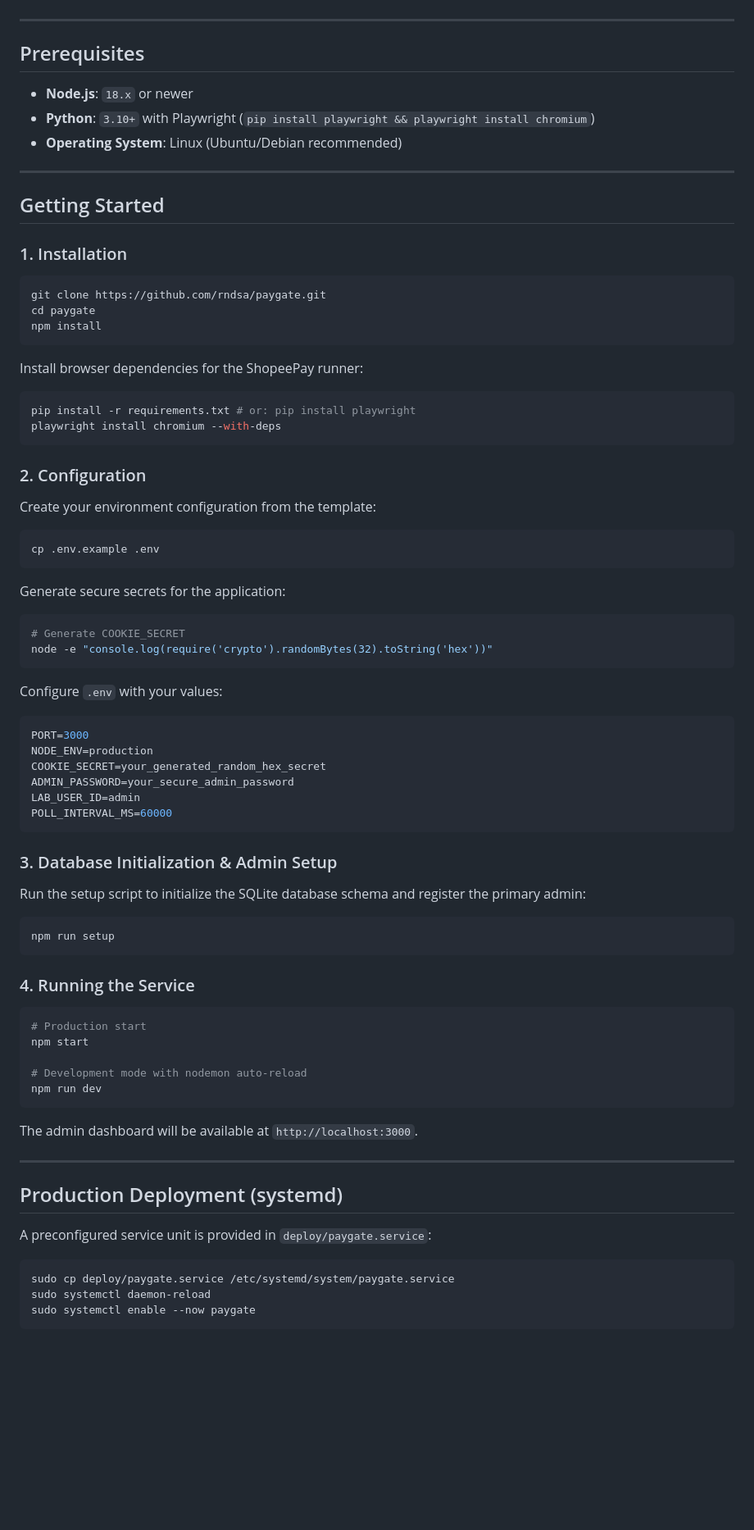
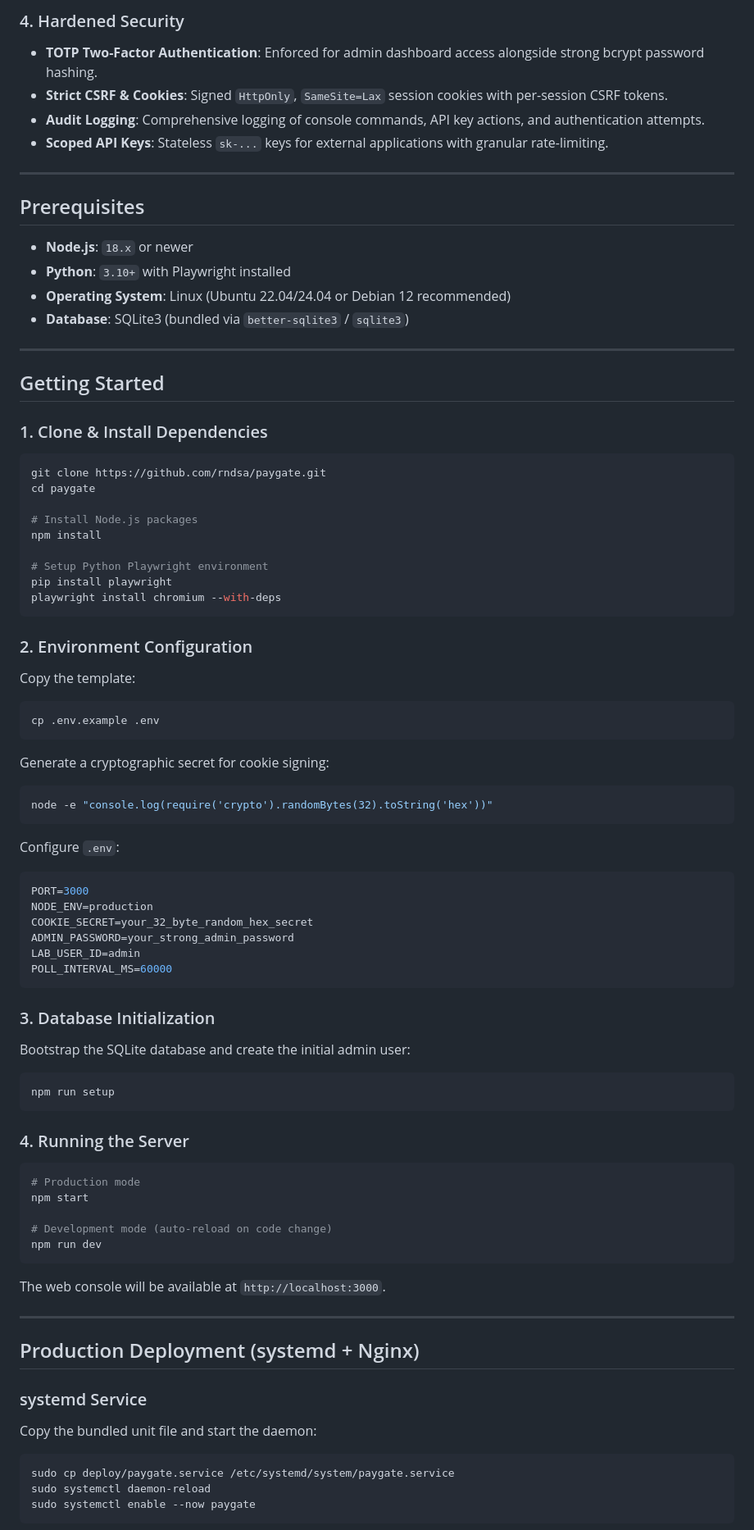
Before and after one commit to rndsa/paygate, a Markdown page: README.md, the part around one of its changes. Shown at 82% size. GitHub-like rendering; blank space fills up the shorter version.

````diff
--- a/README.md
+++ b/README.md
@@ -49,82 +71,88 @@ Status: **in development / live-only experimental**. ShopeePay flow is tested an
+### 4. Hardened Security
+- **TOTP Two-Factor Authentication**: Enforced for admin dashboard access alongside strong bcrypt password hashing.
+- **Strict CSRF & Cookies**: Signed `HttpOnly`, `SameSite=Lax` session cookies with per-session CSRF tokens.
+- **Audit Logging**: Comprehensive logging of console commands, API key actions, and authentication attempts.
+- **Scoped API Keys**: Stateless `sk-...` keys for external applications with granular rate-limiting.
 
 ---
 
 ## Prerequisites
 
 - **Node.js**: `18.x` or newer
-- **Python**: `3.10+` with Playwright (`pip install playwright && playwright install chromium`)
-- **Operating System**: Linux (Ubuntu/Debian recommended)
+- **Python**: `3.10+` with Playwright installed
+- **Operating System**: Linux (Ubuntu 22.04/24.04 or Debian 12 recommended)
+- **Database**: SQLite3 (bundled via `better-sqlite3` / `sqlite3`)
 
 ---
 
 ## Getting Started
 
-### 1. Installation
+### 1. Clone & Install Dependencies
 
 ```bash
 git clone https://github.com/rndsa/paygate.git
 cd paygate
+
+# Install Node.js packages
 npm install
-```
 
-Install browser dependencies for the ShopeePay runner:
-
-```bash
-pip install -r requirements.txt # or: pip install playwright
+# Setup Python Playwright environment
+pip install playwright
 playwright install chromium --with-deps
 ```
 
-### 2. Configuration
+### 2. Environment Configuration
 
-Create your environment configuration from the template:
+Copy the template:
 
 ```bash
 cp .env.example .env
 ```
 
-Generate secure secrets for the application:
+Generate a cryptographic secret for cookie signing:
 
 ```bash
-# Generate COOKIE_SECRET
 node -e "console.log(require('crypto').randomBytes(32).toString('hex'))"
 ```
 
-Configure `.env` with your values:
+Configure `.env`:
 
 ```ini
 PORT=3000
 NODE_ENV=production
-COOKIE_SECRET=your_generated_random_hex_secret
-ADMIN_PASSWORD=your_secure_admin_password
+COOKIE_SECRET=your_32_byte_random_hex_secret
+ADMIN_PASSWORD=your_strong_admin_password
 LAB_USER_ID=admin
 POLL_INTERVAL_MS=60000
 ```
 
-### 3. Database Initialization & Admin Setup
+### 3. Database Initialization
 
-Run the setup script to initialize the SQLite database schema and register the primary admin:
+Bootstrap the SQLite database and create the initial admin user:
 
 ```bash
 npm run setup
 ```
 
-### 4. Running the Service
+### 4. Running the Server
 
 ```bash
-# Production start
+# Production mode
 npm start
 
-# Development mode with nodemon auto-reload
+# Development mode (auto-reload on code change)
 npm run dev
 ```
 
-The admin dashboard will be available at `http://localhost:3000`.
+The web console will be available at `http://localhost:3000`.
 
 ---
 
-## Production Deployment (systemd)
+## Production Deployment (systemd + Nginx)
 
-A preconfigured service unit is provided in `deploy/paygate.service`:
+### systemd Service
+
+Copy the bundled unit file and start the daemon:
 
 ```bash
 sudo cp deploy/paygate.service /etc/systemd/system/paygate.service
````
Also changed, not shown: other parts of README.md (+126 -41 lines).
